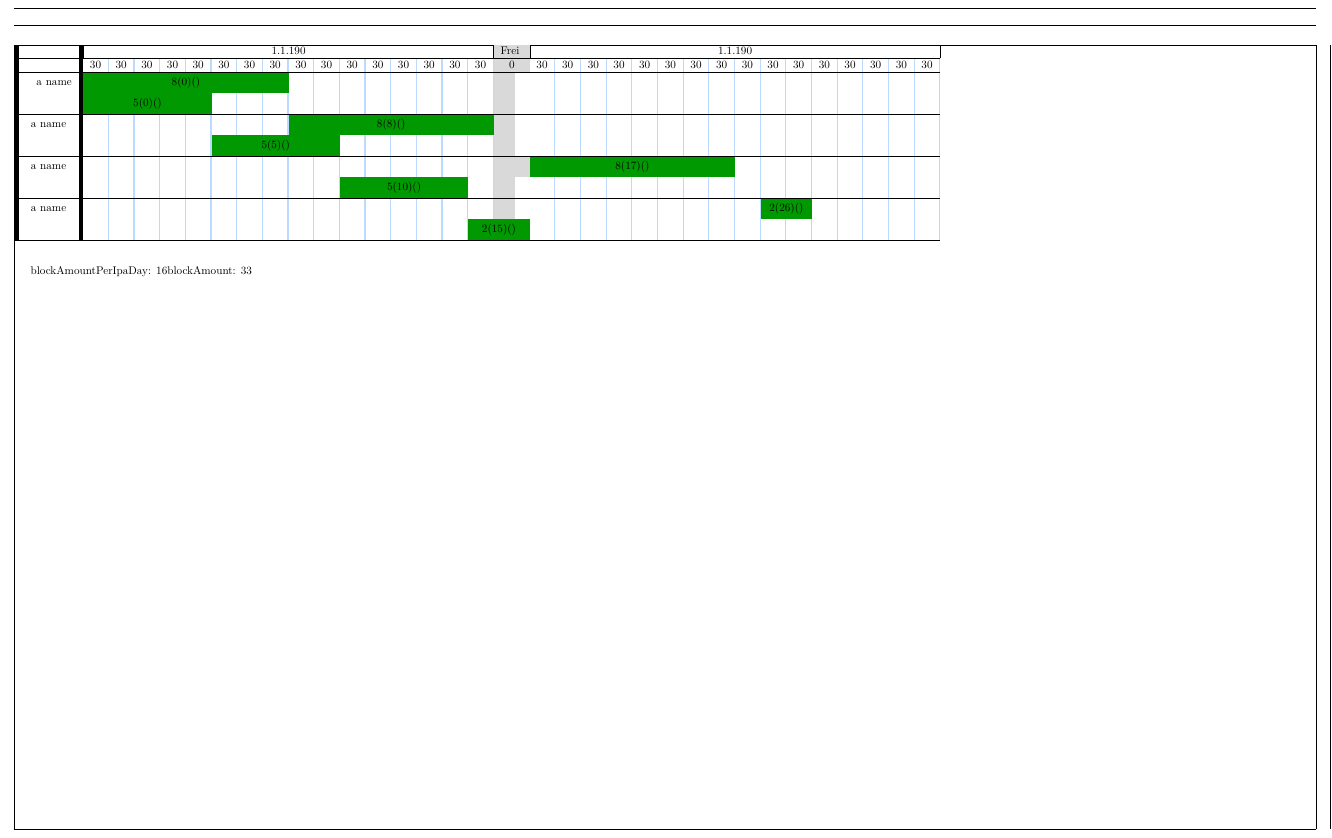
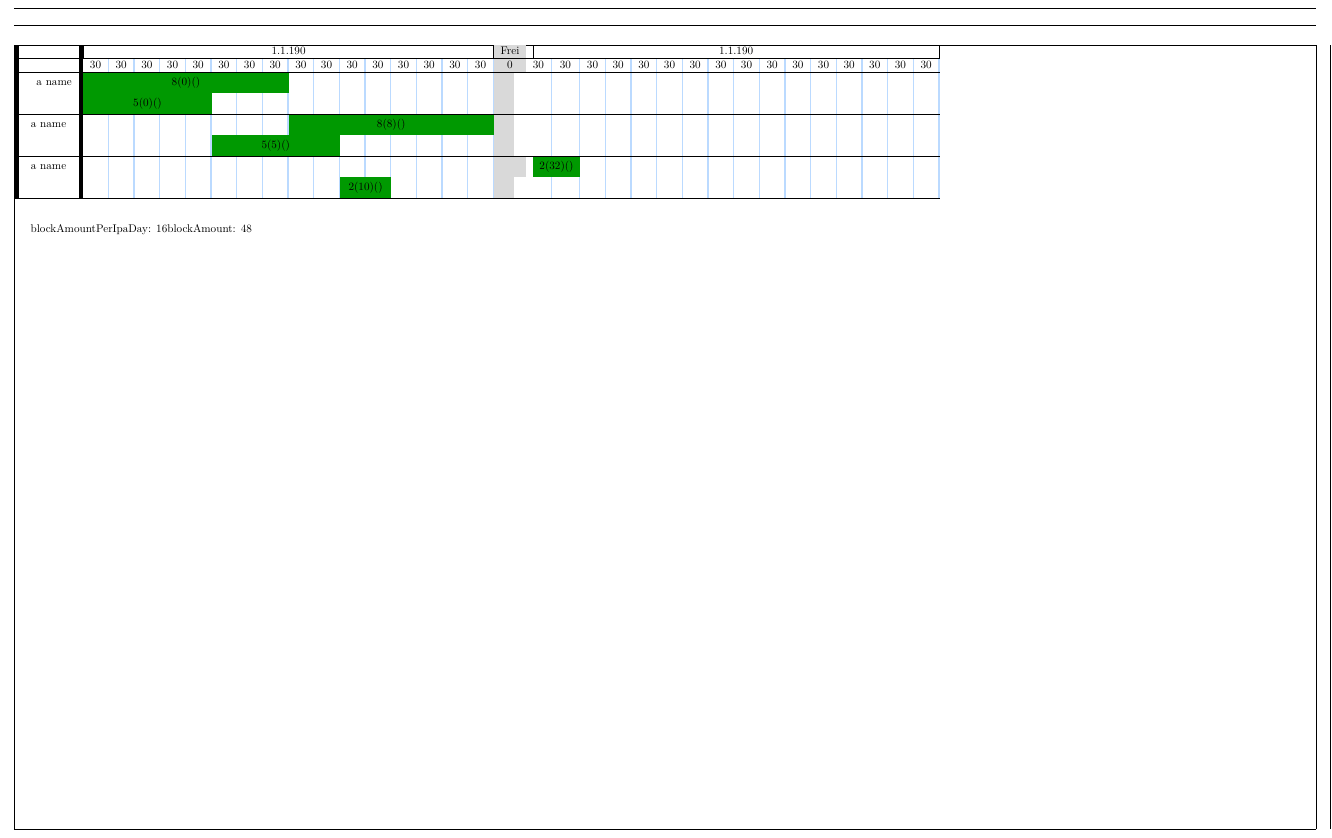
Before and after one commit to kcinay055679/latex-timetable, a LaTeX document (timetable.tex, which reads commands.tex, tex3.tex): part of the page, cut so that both start at the same text. Compiled offline with pdfLaTeX.

Commit message:
colums are generated properly with hidden columns

```diff
--- a/commands.tex
+++ b/commands.tex
@@ -25,7 +25,7 @@
   &\multicolumn{\blockAmountPerIpaDay}{|c|}{#1}
 }
 \newcommand{\holidyDayHeader}{
-  & Frei
+  & Frei \insertRestDaySpace
 }
 
 
--- a/tex3.tex
+++ b/tex3.tex
@@ -17,7 +17,7 @@
 
 \cs_gset:Npn \createDayTimeSlots #1
 {
-  \runForDays{#1}{\aDay{123}}{& 0}
+  \runForDays{#1}{\aDay{123}}{& 0 \insertRestDaySpace}
 }
 
 \cs_gset:Npn \createDayHeader #1
@@ -41,6 +41,9 @@
   }
 }
 
+\cs_gset:Npn \insertRestDaySpace{
+  \Repeat{\hiddnRestColls}{&}
+}
 
 \NewDocumentCommand{\createTimeslot}{m}{
   \cs_gset:Npn \timeslot ##1##2{
@@ -48,18 +51,18 @@
       \emptycells{\arabic{##1}}
     \fi
 
-  % \bool_while_do:nn
-  %   {
-  %     \str_compare_p:eNe { \getDay{\arabic{##1}} } = { R }
-  %   }
-  %   {
-  %     \addtocounter{##1}{16}&
-  %   }
+  \bool_while_do:nn
+    {
+      \str_compare_p:eNe { \getDay{\arabic{##1}} } = { R }
+    }
+    {
+      \addtocounter{##1}{16}&&&&&&&&&&&&&&&&
+    }
 
-    \str_if_eq:eeT
-      { \getDay{\arabic{##1}} }
-      { R }
-      { \addtocounter{##1}{1}& }
+    % \str_if_eq:eeT
+    %   { \getDay{\arabic{##1}} }
+    %   { R }
+    %   { \addtocounter{##1}{1}& }
 
     \Greencells{##2}{##2 (\arabic{##1}) ()} &
     \emptycells{\numexpr\number\blockAmount-\arabic{##1}- (##2) -1\relax}
--- a/timetable.tex
+++ b/timetable.tex
@@ -62,12 +62,16 @@
 
 \definecolor{Gray}{gray}{0.85}
 % Define a column type for the first column: a centered column with a thick vertical rule on both sides.
+\newsavebox\dummy
+
+\newcolumntype{H}{>{\setbox0=\hbox\bgroup}c<{\egroup}@{}}
 \newcolumntype{I}{!{\thickvrule}c!{\thickvrule}}
 
 
 \newcolumntype{W}{*{\blockAmountPerIpaDay}{c!{\bluevrule}}}
 
-\newcolumntype{R}{>{\columncolor{Gray}}c}
+% *{\blockAmountPerIpaDay}{H}
+\newcolumntype{R}{>{\columncolor{Gray}}c*{\hiddnRestColls}{H}}
 
 
 
@@ -86,8 +90,8 @@
 % \getDay{20}
 \task{a name}{8}{5}
 \task{a name}{8}{5}
-\task{a name}{8}{5}
 \task{a name}{2}{2}
+% \task{a name}{2}{2}
 % \task{a name}{8}{5}
 % \task{a name}{8}{5}
 % \task{a name}{8}{5}
```
Also changed, not shown: vars.tex (+2 -1 lines), timetable.pdf.
